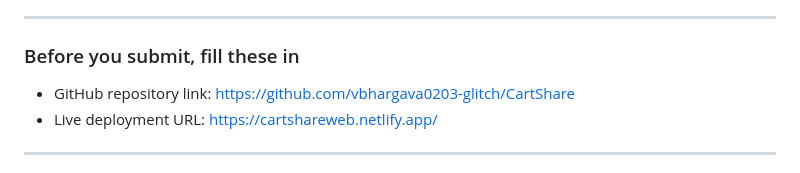
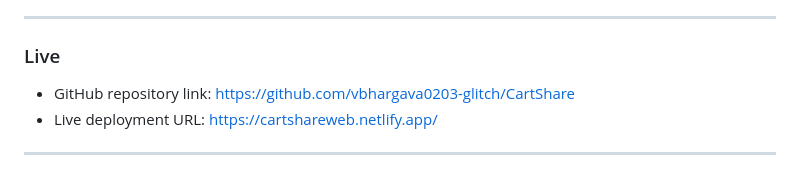
Before and after one commit to vbhargava0203-glitch/CartShare, a Markdown page: README.md, the part around the change. GitHub-like rendering.

Commit message:
Add live deployment and repository links to README

```diff
--- a/README.md
+++ b/README.md
@@ -94,7 +94,7 @@ machine) plus the `storage` event (fires in every *other* tab):
 
 ---
 
-### Before you submit, fill these in
+### Live
 
 - GitHub repository link: https://github.com/vbhargava0203-glitch/CartShare
 - Live deployment URL: https://cartshareweb.netlify.app/
```
